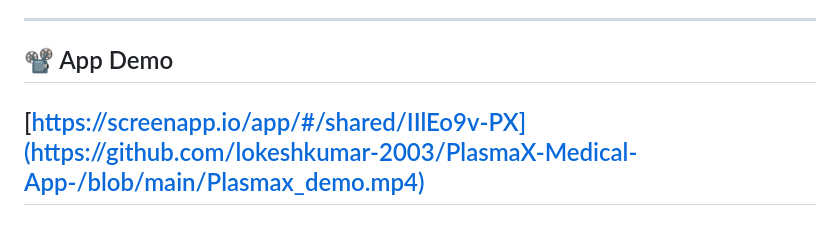
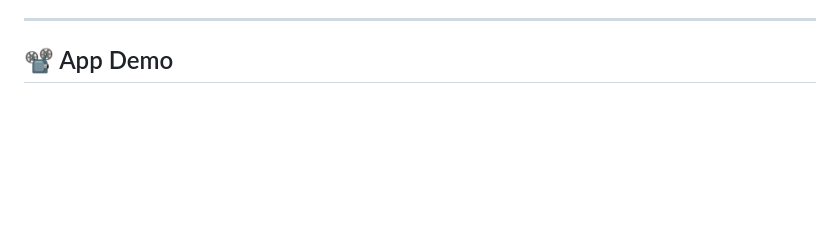
Before and after one commit to lokeshkumar-2003/PlasmaX-Medical-App-, a Markdown page: README.md, the part around the change. Drawn GitHub-style; blank space fills up the shorter version.

```diff
--- a/README.md
+++ b/README.md
@@ -87,6 +87,3 @@ PlasmaX is a mobile application designed to streamline the management of plasma
 
 
 ## 📽️ App Demo
-
-[https://screenapp.io/app/#/shared/IIlEo9v-PX](https://github.com/lokeshkumar-2003/PlasmaX-Medical-App-/blob/main/Plasmax_demo.mp4)
----
```
